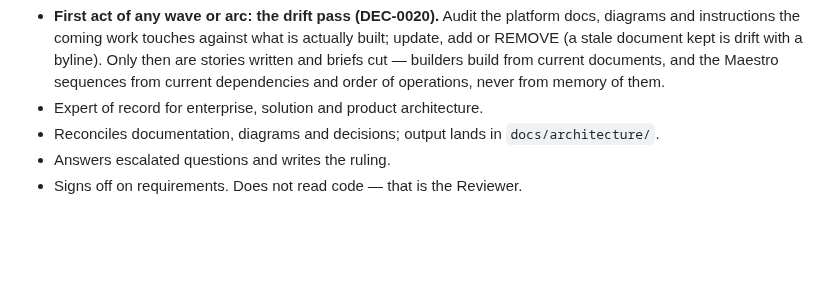
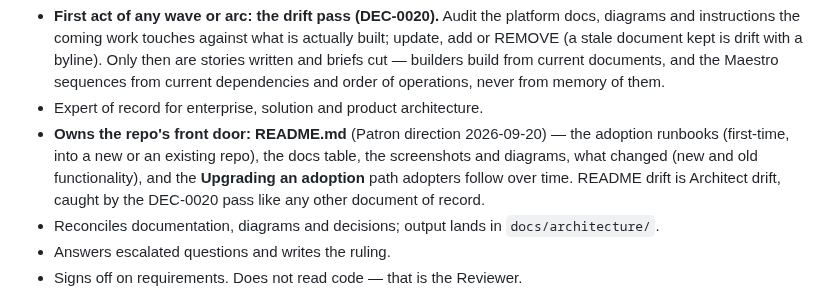
Before and after one commit to newellnarco/EngTeam-Wallkit-BluePrint, a Markdown page: docs/AGENT_ROSTER_SPEC.md, the part around the change. GitHub-like rendering; blank space fills up the shorter version.

```diff
--- a/docs/AGENT_ROSTER_SPEC.md
+++ b/docs/AGENT_ROSTER_SPEC.md
@@ -134,6 +134,12 @@ Owns requirements, design and documentation.
   Maestro sequences from current dependencies and order of operations,
   never from memory of them.
 - Expert of record for enterprise, solution and product architecture.
+- **Owns the repo's front door: README.md** (Patron direction
+  2026-09-20) — the adoption runbooks (first-time, into a new or an
+  existing repo), the docs table, the screenshots and diagrams, what
+  changed (new and old functionality), and the **Upgrading an
+  adoption** path adopters follow over time. README drift is Architect
+  drift, caught by the DEC-0020 pass like any other document of record.
 - Reconciles documentation, diagrams and decisions; output lands in
   `docs/architecture/`.
 - Answers escalated questions and writes the ruling.
```
Also changed, not shown: README.md (+32 -0 lines), docs/screenshots/wall-crew.png, docs/screenshots/wall-ledger.png, docs/screenshots/wall-main.png, docs/screenshots/wall-stories.png, docs/screenshots/wall-waiting.png, 5 other files.
